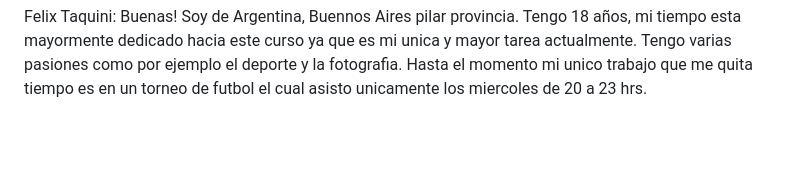
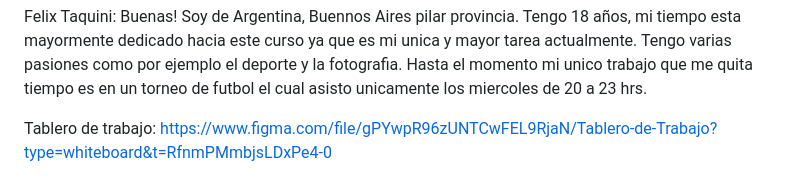
Before and after one commit to Miranda023/GRUPO4, a Markdown page: README.md, the part around the change. GitHub-like rendering; blank space fills up the shorter version.

Commit message:
actualizacion del trabajo

```diff
--- a/README.md
+++ b/README.md
@@ -31,3 +31,5 @@ Diego Miranda: Hola, soy de Argentina,Mendoza. tengo 29 años, Me apaciona el Fu
 Diego Morales "Daf": Hola! es un placer conocerlos a todos. Mi nombre es Diego Fabian Morales Salinas. Les saludo desde la hermosa Colombia y mas especificamente de la calurosa & preciosa ciudad de Cartagena de indias, me apasiona aprender, los idiomas, la musica, el arte y me vuelven loco los videojuegos! Espero podamos compartir de una manera genial y aprendamos muchisimo entre todos. Bendiciones :D
 
 Felix Taquini: Buenas! Soy de Argentina, Buennos Aires pilar provincia. Tengo 18 años, mi tiempo esta mayormente dedicado hacia este curso ya que es mi unica y mayor tarea actualmente. Tengo varias pasiones como por ejemplo el deporte y la fotografia. Hasta el momento mi unico trabajo que me quita tiempo es en un torneo de futbol el cual asisto unicamente los miercoles de 20 a 23 hrs.
+
+Tablero de trabajo: https://www.figma.com/file/gPYwpR96zUNTCwFEL9RjaN/Tablero-de-Trabajo?type=whiteboard&t=RfnmPMmbjsLDxPe4-0
```
